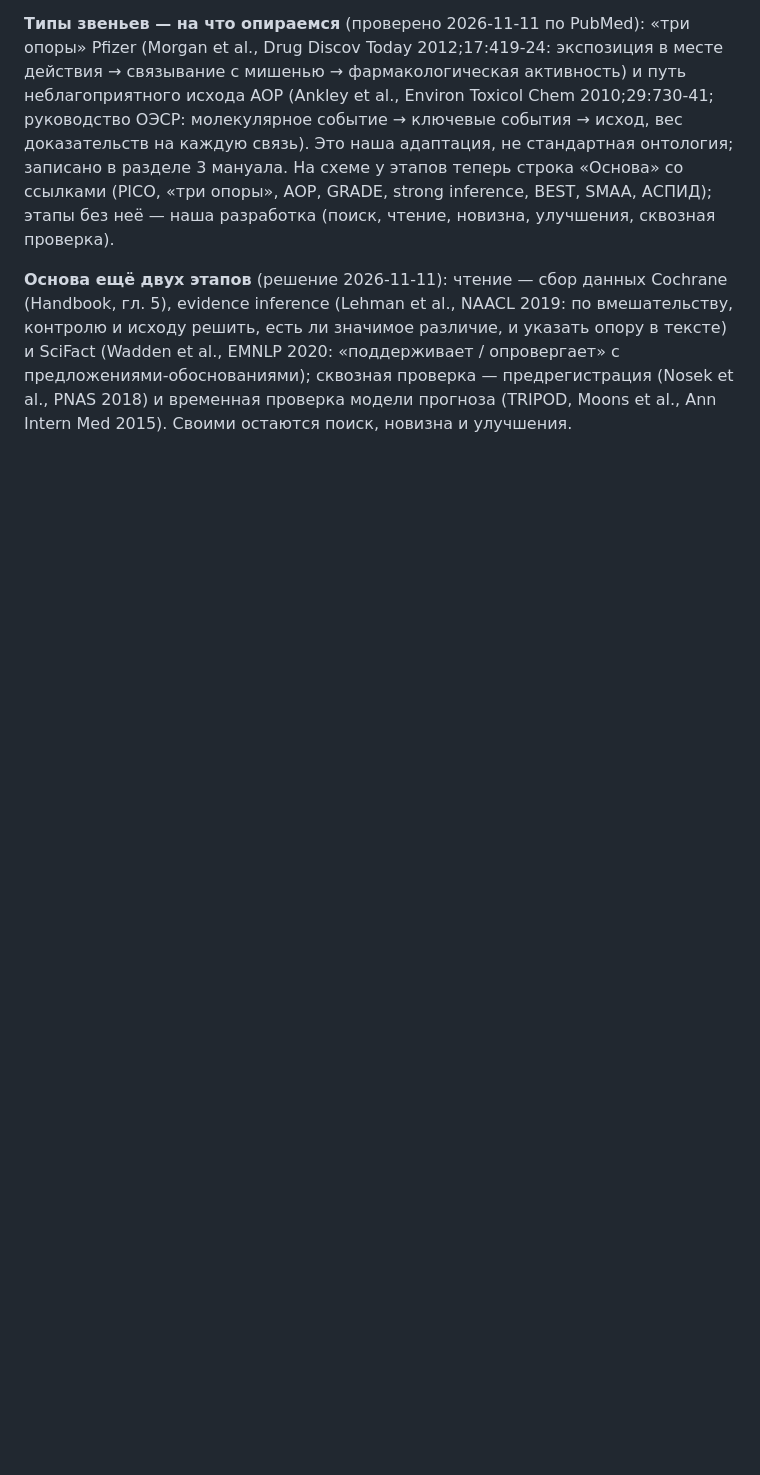
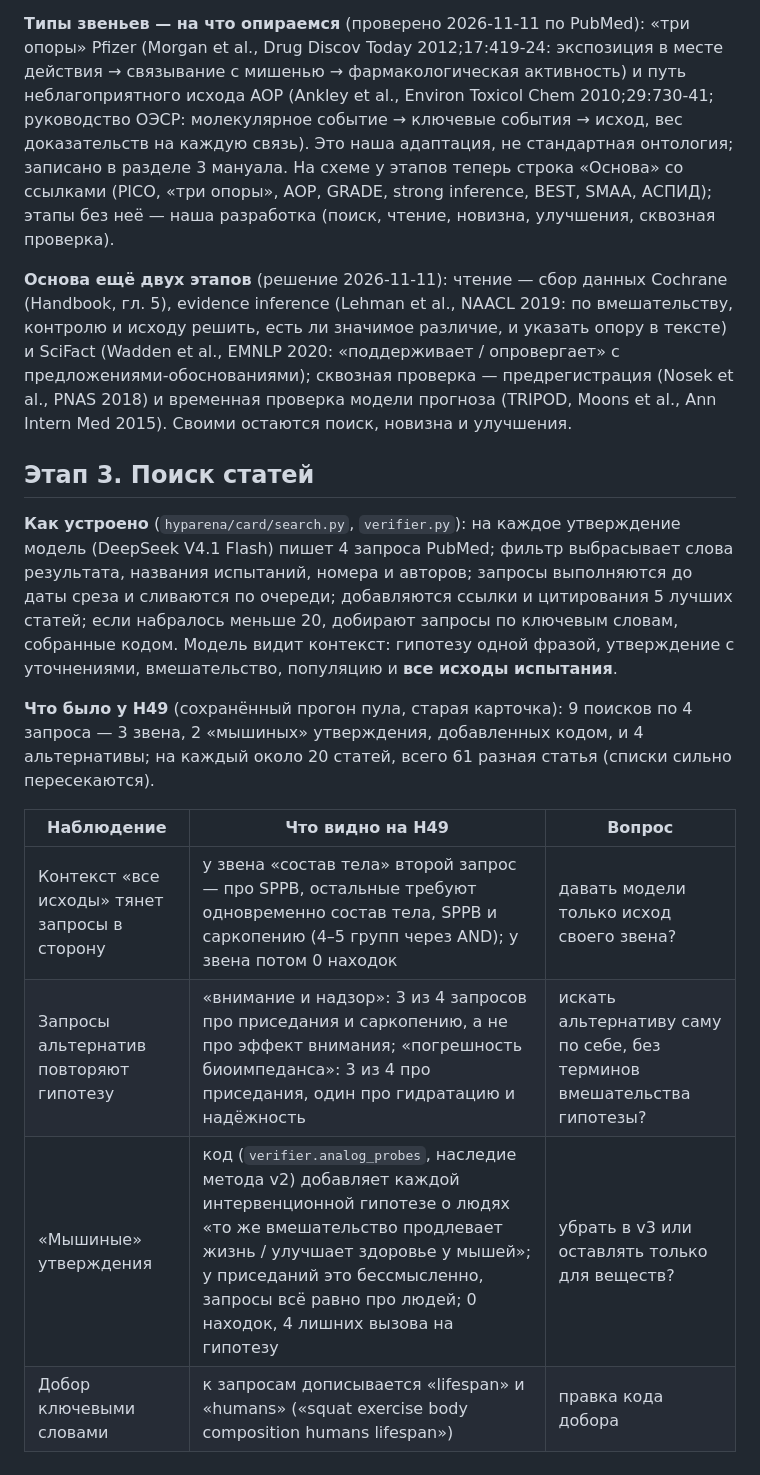
Before and after one commit to danrd/hyp-arena, a Markdown page: docs/walkthrough/H49.md, the part around the change. Drawn GitHub-style; blank space fills up the shorter version.

Commit message:
H49 walkthrough: stage 3 (search) observations and questions
Co-Authored-By: Claude Opus 5.5 <noreply@anthropic.com>
Claude-Session: https://claude.ai/code/session_015QaY8wcM8f6FoFe6WxnTtU

```diff
--- a/docs/walkthrough/H49.md
+++ b/docs/walkthrough/H49.md
@@ -101,3 +101,21 @@
 и SciFact (Wadden et al., EMNLP 2020: «поддерживает / опровергает» с предложениями-обоснованиями); сквозная проверка —
 предрегистрация (Nosek et al., PNAS 2018) и временная проверка модели прогноза (TRIPOD, Moons et al., Ann Intern Med 2015).
 Своими остаются поиск, новизна и улучшения.
+
+## Этап 3. Поиск статей
+
+**Как устроено** (`hyparena/card/search.py`, `verifier.py`): на каждое утверждение модель (DeepSeek V4.1 Flash) пишет 4 запроса
+PubMed; фильтр выбрасывает слова результата, названия испытаний, номера и авторов; запросы выполняются до даты среза и
+сливаются по очереди; добавляются ссылки и цитирования 5 лучших статей; если набралось меньше 20, добирают запросы по
+ключевым словам, собранные кодом. Модель видит контекст: гипотезу одной фразой, утверждение с уточнениями, вмешательство,
+популяцию и **все исходы испытания**.
+
+**Что было у H49** (сохранённый прогон пула, старая карточка): 9 поисков по 4 запроса — 3 звена, 2 «мышиных» утверждения,
+добавленных кодом, и 4 альтернативы; на каждый около 20 статей, всего 61 разная статья (списки сильно пересекаются).
+
+| Наблюдение | Что видно на H49 | Вопрос |
+|---|---|---|
+| Контекст «все исходы» тянет запросы в сторону | у звена «состав тела» второй запрос — про SPPB, остальные требуют одновременно состав тела, SPPB и саркопению (4–5 групп через AND); у звена потом 0 находок | давать модели только исход своего звена? |
+| Запросы альтернатив повторяют гипотезу | «внимание и надзор»: 3 из 4 запросов про приседания и саркопению, а не про эффект внимания; «погрешность биоимпеданса»: 3 из 4 про приседания, один про гидратацию и надёжность | искать альтернативу саму по себе, без терминов вмешательства гипотезы? |
+| «Мышиные» утверждения | код (`verifier.analog_probes`, наследие метода v2) добавляет каждой интервенционной гипотезе о людях «то же вмешательство продлевает жизнь / улучшает здоровье у мышей»; у приседаний это бессмысленно, запросы всё равно про людей; 0 находок, 4 лишних вызова на гипотезу | убрать в v3 или оставлять только для веществ? |
+| Добор ключевыми словами | к запросам дописывается «lifespan» и «humans» («squat exercise body composition humans lifespan») | правка кода добора |
```
